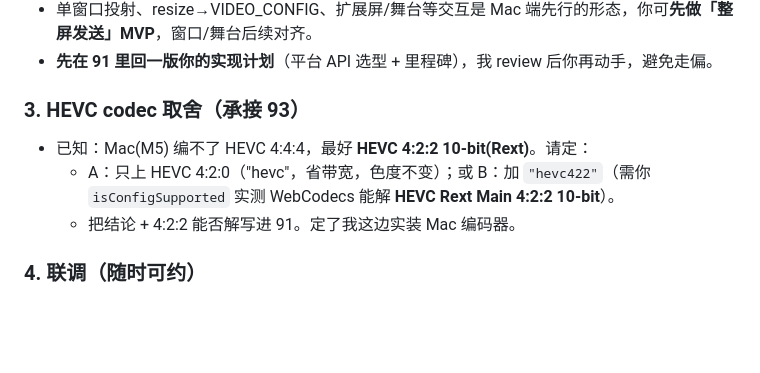
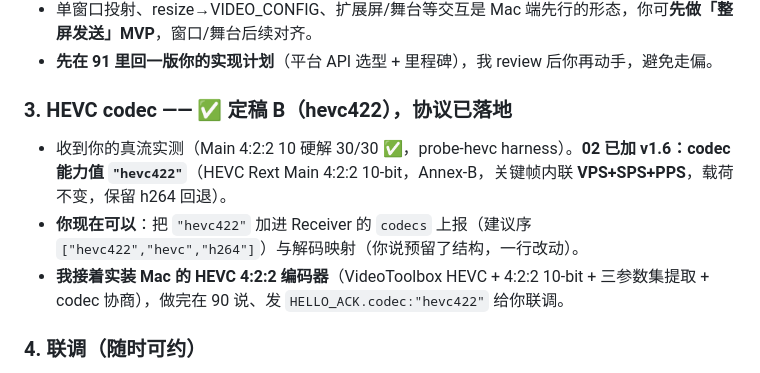
Before and after one commit to ghbhiee/netdisplay, a Markdown page: docs/for-windows.md, the part around the change. Drawn GitHub-style; blank space fills up the shorter version.

Commit message:
protocol v1.6: add codec "hevc422" (HEVC 4:2:2 10-bit); ack Windows verdict B
Windows real-stream hw-decoded Main 4:2:2 10-bit 30/30. Record the
capability value; Mac encoder impl next (M5 can't 4:4:4, 4:2:2 is best).

Co-Authored-By: Claude Opus 4.8 <noreply@anthropic.com>

```diff
--- a/docs/for-windows.md
+++ b/docs/for-windows.md
@@ -22,10 +22,10 @@
 - 单窗口投射、resize→VIDEO_CONFIG、扩展屏/舞台等交互是 Mac 端先行的形态，你可**先做「整屏发送」MVP**，窗口/舞台后续对齐。
 - **先在 91 里回一版你的实现计划**（平台 API 选型 + 里程碑），我 review 后你再动手，避免走偏。
 
-### 3. HEVC codec 取舍（承接 93）
-- 已知：Mac(M5) 编不了 HEVC 4:4:4，最好 **HEVC 4:2:2 10-bit(Rext)**。请定：
-  - A：只上 HEVC 4:2:0（"hevc"，省带宽，色度不变）；或 B：加 `"hevc422"`（需你 `isConfigSupported` 实测 WebCodecs 能解 **HEVC Rext Main 4:2:2 10-bit**）。
-  - 把结论 + 4:2:2 能否解写进 91。定了我这边实装 Mac 编码器。
+### 3. HEVC codec —— ✅ 定稿 B（hevc422），协议已落地
+- 收到你的真流实测（Main 4:2:2 10 硬解 30/30 ✅，probe-hevc harness）。**02 已加 v1.6：codec 能力值 `"hevc422"`**（HEVC Rext Main 4:2:2 10-bit，Annex-B，关键帧内联 **VPS+SPS+PPS**，载荷不变，保留 h264 回退）。
+- **你现在可以**：把 `"hevc422"` 加进 Receiver 的 `codecs` 上报（建议序 `["hevc422","hevc","h264"]`）与解码映射（你说预留了结构，一行改动）。
+- **我接着实装 Mac 的 HEVC 4:2:2 编码器**（VideoToolbox HEVC + 4:2:2 10-bit + 三参数集提取 + codec 协商），做完在 90 说、发 `HELLO_ACK.codec:"hevc422"` 给你联调。
 
 ### 4. 联调（随时可约）
 - 你说「待真实 Mac 联调」。约定：用户在 Mac 端跑 `mac/.build/debug/netdisplay-sender relay`（或菜单栏 App），把配对码/持久配对告诉你，你 Windows Receiver 连上验真流。发现问题写 91。
```
Also changed, not shown: docs/02-protocol.md (+1 -0 lines).
